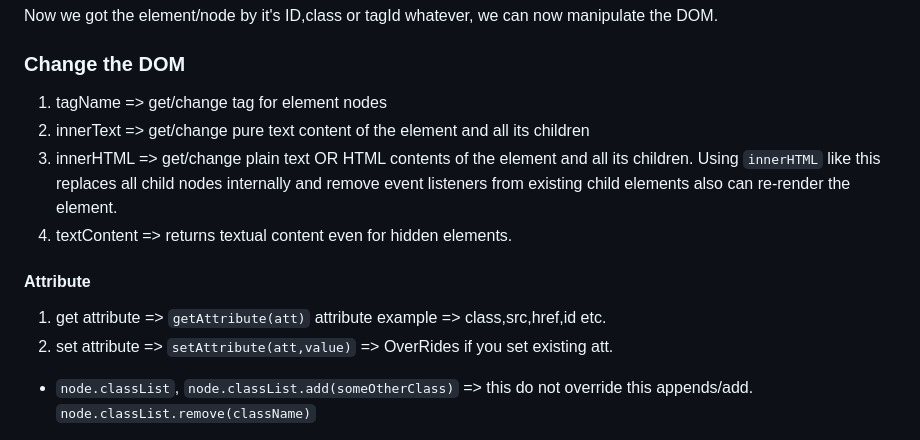
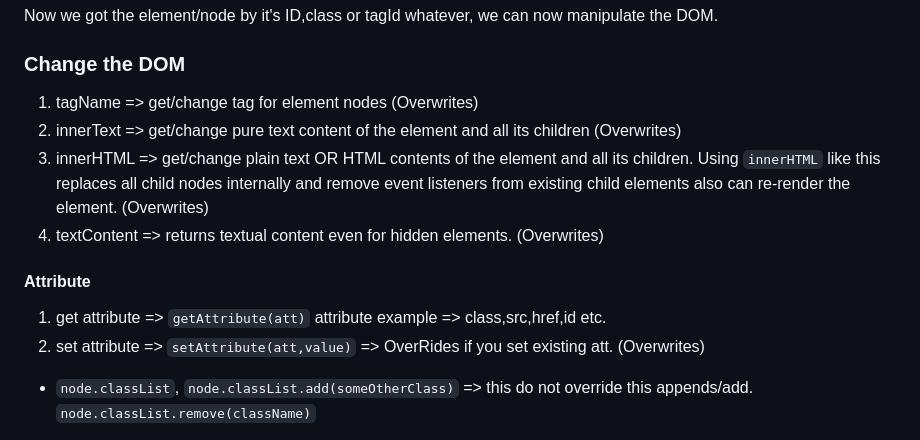
Before and after one commit to amanrai31/jsDOM, a Markdown page: README.md, the part around the change. Rendered like a GitHub page.

```diff
--- a/README.md
+++ b/README.md
@@ -66,15 +66,15 @@ Now we got the element/node by it's ID,class or tagId whatever, we can now manip
 
 ### Change the DOM
 
-1. tagName => get/change tag for element nodes
-2. innerText => get/change pure text content of the element and all its children
-3. innerHTML => get/change plain text OR HTML contents of the element and all its children. Using `innerHTML` like this replaces all child nodes internally and remove event listeners from existing child elements also can re-render the element.
-4. textContent => returns textual content even for hidden elements.
+1. tagName => get/change tag for element nodes (Overwrites)
+2. innerText => get/change pure text content of the element and all its children (Overwrites)
+3. innerHTML => get/change plain text OR HTML contents of the element and all its children. Using `innerHTML` like this replaces all child nodes internally and remove event listeners from existing child elements also can re-render the element. (Overwrites)
+4. textContent => returns textual content even for hidden elements. (Overwrites)
 
 #### Attribute
 
 1. get attribute => `getAttribute(att)`   attribute example => class,src,href,id etc.
-2. set attribute => `setAttribute(att,value)`  => OverRides if you set existing att.
+2. set attribute => `setAttribute(att,value)`  => OverRides if you set existing att. (Overwrites)
 
 - `node.classList`, `node.classList.add(someOtherClass)` => this do not override this appends/add. `node.classList.remove(className)`
 
```
